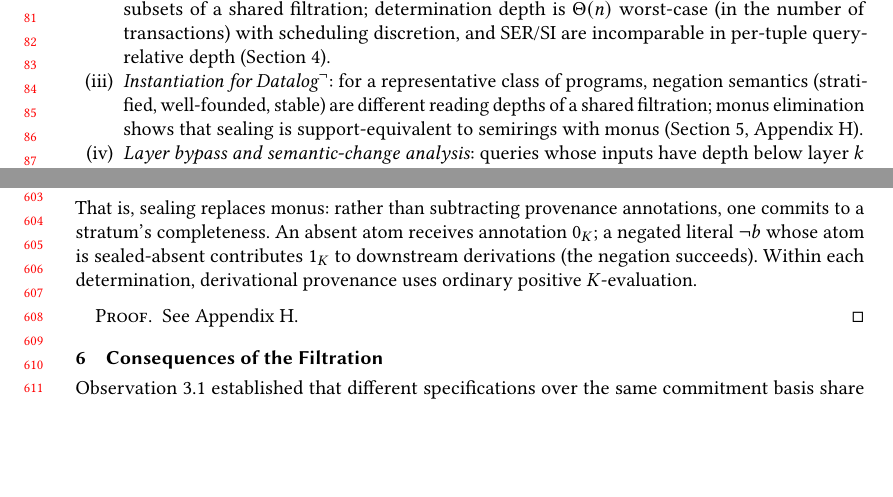
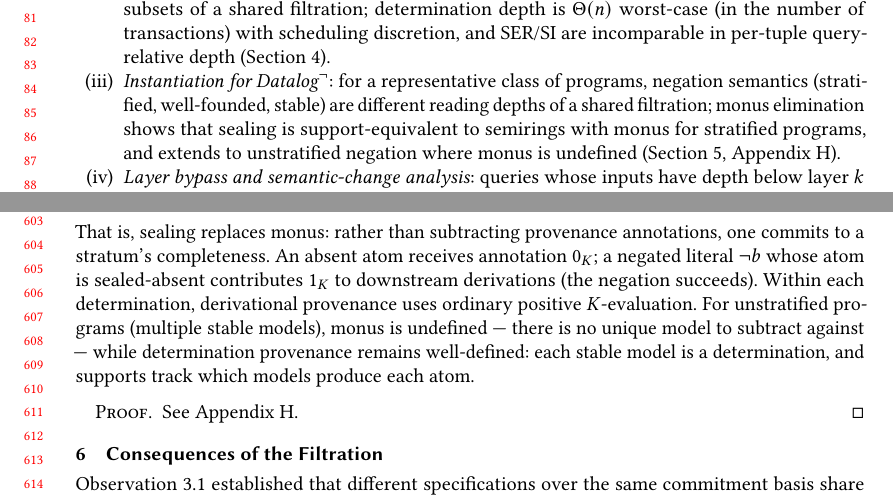
Before and after one commit to jhellerstein/provenance, a LaTeX paper (main.tex): two parts of pages 2 and 13 of 37, joined at a grey line, cut so that both start at the same text, the shorter picture padded with empty space. Compiled offline with pdfLaTeX.

Commit message:
Monus: add extension beyond Dannert (unstratified negation where monus is undefined); signpost in contributions

```diff
--- a/main.tex
+++ b/main.tex
@@ -201,7 +201,9 @@ $\mbox{Datalog}^\neg$; for each, classical semantic variants
         class of programs, negation semantics (stratified,
         well-founded, stable) are different reading depths of a shared
         filtration; monus elimination shows that sealing is
-        support-equivalent to semirings with monus
+        support-equivalent to semirings with monus for stratified
+        programs, and extends to unstratified negation where monus is
+        undefined
         (Section~\ref{sec:negation-preview},
         Appendix~\ref{sec:appendix-datalog}).
   \item \emph{Layer bypass and semantic-change analysis}: queries
@@ -1338,6 +1340,10 @@ $\neg b$ whose atom is sealed-absent contributes $1_K$ to
 downstream derivations (the negation succeeds).
 Within each determination, derivational provenance uses ordinary
 positive $K$-evaluation.
+For unstratified programs (multiple stable models), monus is undefined
+--- there is no unique model to subtract against --- while
+determination provenance remains well-defined: each stable model is a
+determination, and supports track which models produce each atom.
 
 \begin{proof}
   See Appendix~\ref{sec:appendix-datalog}.
```
